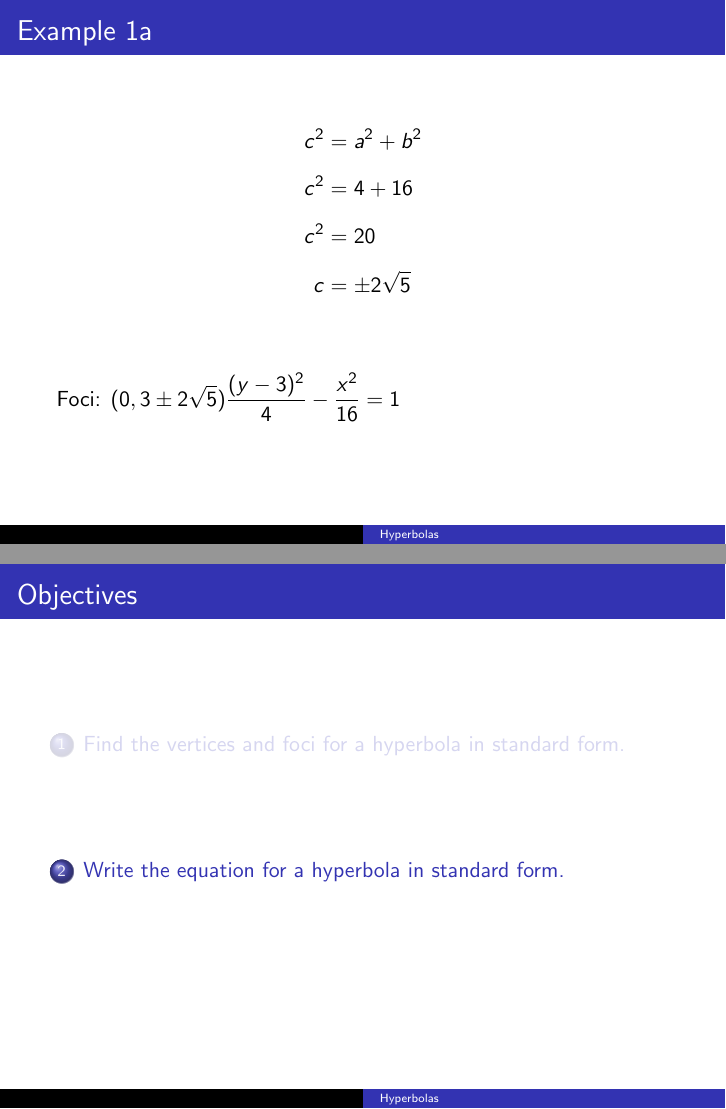
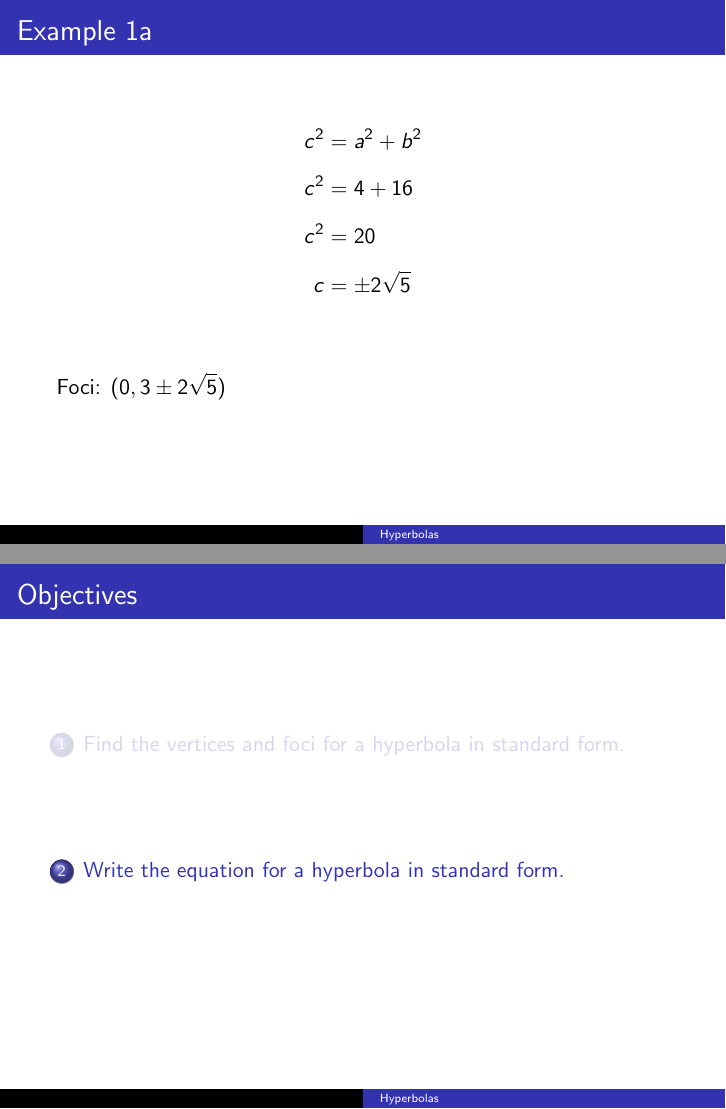
Before and after one commit to BryanBain/HA2_BEAMER, LaTeX slides (Hyperbolas(BEAMER).tex): pages 23 and 24 of 24, joined at a grey line. Compiled offline with pdfLaTeX.

Commit message:
fixed a typo in Example 1a

```diff
--- a/Hyperbolas(BEAMER).tex
+++ b/Hyperbolas(BEAMER).tex
@@ -156,7 +156,7 @@ c^2 &= a^2 + b^2	\\[6pt]
 \onslide<3->{c^2 &= 20}	\\[6pt]
 \onslide<4->{c &= \pm 2\sqrt{5}}	\\[8pt]
 \end{align*}
-\onslide<5->{Foci: $(0, 3 \pm 2\sqrt{5})\dfrac{(y-3)^2}{4} - \dfrac{x^2}{16} = 1$}
+\onslide<5->{Foci: $(0, 3 \pm 2\sqrt{5})$}
 \end{frame}
 
 
```
Also changed, not shown: Hyperbolas(BEAMER).pdf.
